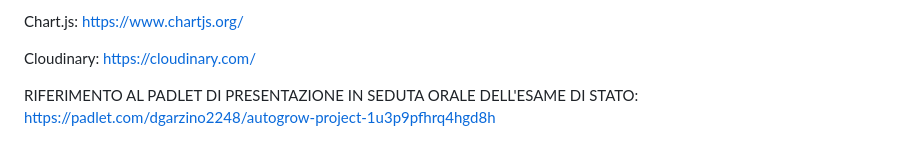
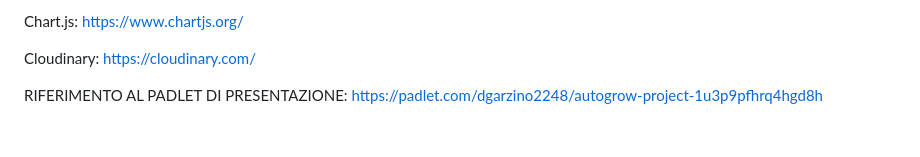
Before and after one commit to Garzino21/AutoGrow, a Markdown page: README.md, the part around the change. Rendered like a GitHub page.

```diff
--- a/README.md
+++ b/README.md
@@ -63,4 +63,4 @@ Chart.js: https://www.chartjs.org/
 
 Cloudinary: https://cloudinary.com/
 
-RIFERIMENTO AL PADLET DI PRESENTAZIONE IN SEDUTA ORALE DELL'ESAME DI STATO: https://padlet.com/dgarzino2248/autogrow-project-1u3p9pfhrq4hgd8h
+RIFERIMENTO AL PADLET DI PRESENTAZIONE: https://padlet.com/dgarzino2248/autogrow-project-1u3p9pfhrq4hgd8h
```
